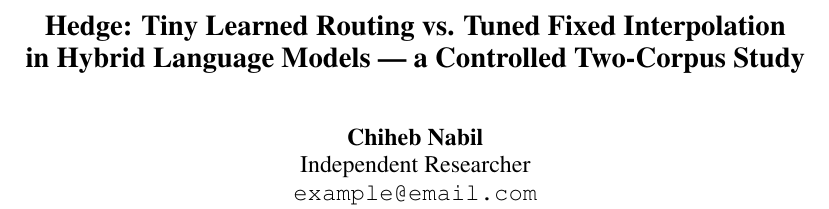
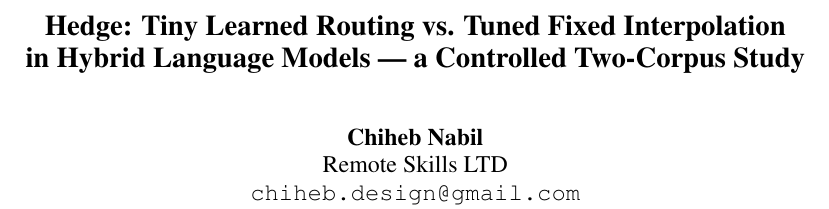
Before and after one commit to chihebnabil/hedge, a LaTeX paper (paper/main.tex): part of page 1 of 4, cut so that both start at the same text. Compiled offline with pdfLaTeX.

Commit message:
paper: fill author block (Chiheb Nabil, Remote Skills LTD)

```diff
--- a/paper/main.tex
+++ b/paper/main.tex
@@ -18,9 +18,9 @@
 \title{Hedge: Tiny Learned Routing vs. Tuned Fixed Interpolation\\
 in Hybrid Language Models --- a Controlled Two-Corpus Study}
 
-\author{Chiheb Nabil \\  % TODO: verify spelling / add affiliation
-  Independent Researcher \\  % TODO
-  \texttt{example@email.com}}  % TODO
+\author{Chiheb Nabil \\
+  Remote Skills LTD \\
+  \texttt{chiheb.design@gmail.com}}
 
 \begin{document}
 \maketitle
```
Also changed, not shown: paper/main.pdf.
